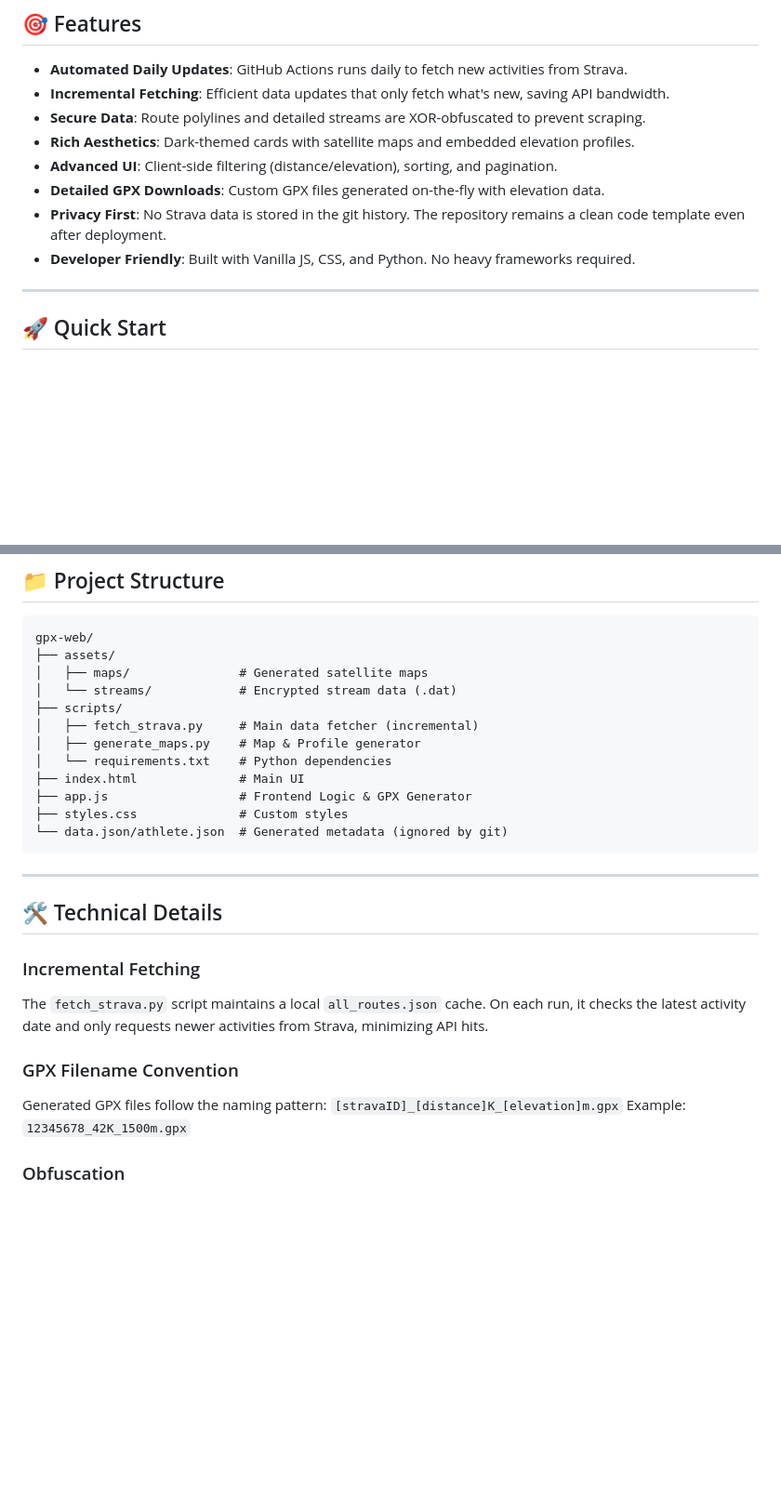
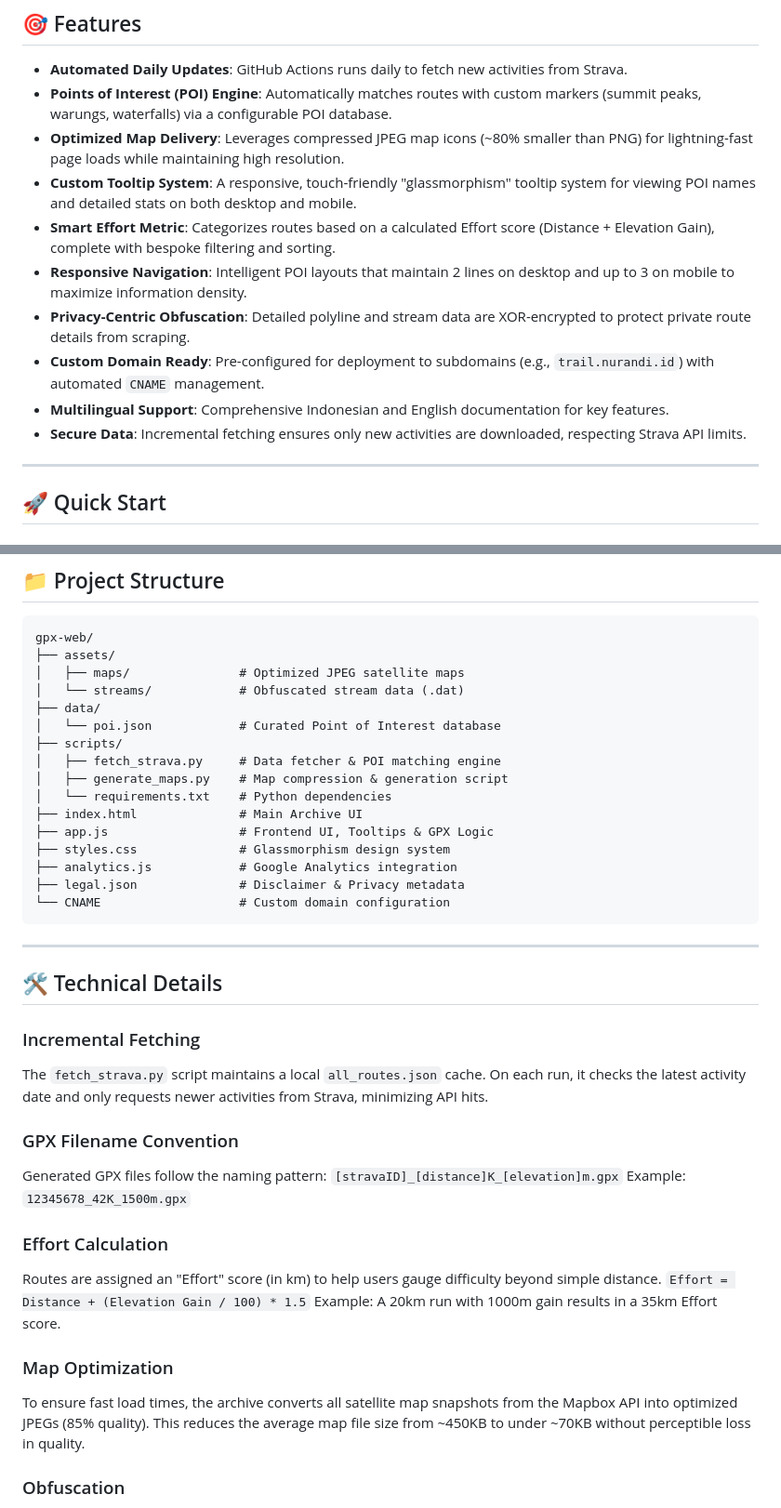
Before and after one commit to nurandi/trail, a Markdown page: README.md, 2 parts joined by grey strips. Shown at 93% size. Rendered like a GitHub page; blank space fills up the shorter version.

Commit message:
Docs: Update README with recent features and technical details

````diff
--- a/README.md
+++ b/README.md
@@ -9,13 +9,15 @@ A premium, automated static website to showcase your trail running activities. F
 ## 🎯 Features
 
 - **Automated Daily Updates**: GitHub Actions runs daily to fetch new activities from Strava.
-- **Incremental Fetching**: Efficient data updates that only fetch what's new, saving API bandwidth.
-- **Secure Data**: Route polylines and detailed streams are XOR-obfuscated to prevent scraping.
-- **Rich Aesthetics**: Dark-themed cards with satellite maps and embedded elevation profiles.
-- **Advanced UI**: Client-side filtering (distance/elevation), sorting, and pagination.
-- **Detailed GPX Downloads**: Custom GPX files generated on-the-fly with elevation data.
-- **Privacy First**: No Strava data is stored in the git history. The repository remains a clean code template even after deployment.
-- **Developer Friendly**: Built with Vanilla JS, CSS, and Python. No heavy frameworks required.
+- **Points of Interest (POI) Engine**: Automatically matches routes with custom markers (summit peaks, warungs, waterfalls) via a configurable POI database.
+- **Optimized Map Delivery**: Leverages compressed JPEG map icons (~80% smaller than PNG) for lightning-fast page loads while maintaining high resolution.
+- **Custom Tooltip System**: A responsive, touch-friendly "glassmorphism" tooltip system for viewing POI names and detailed stats on both desktop and mobile.
+- **Smart Effort Metric**: Categorizes routes based on a calculated Effort score (Distance + Elevation Gain), complete with bespoke filtering and sorting.
+- **Responsive Navigation**: Intelligent POI layouts that maintain 2 lines on desktop and up to 3 on mobile to maximize information density.
+- **Privacy-Centric Obfuscation**: Detailed polyline and stream data are XOR-encrypted to protect private route details from scraping.
+- **Custom Domain Ready**: Pre-configured for deployment to subdomains (e.g., `trail.nurandi.id`) with automated `CNAME` management.
+- **Multilingual Support**: Comprehensive Indonesian and English documentation for key features.
+- **Secure Data**: Incremental fetching ensures only new activities are downloaded, respecting Strava API limits.
 
 ---
 
@@ -100,16 +102,20 @@ The system requires `STRAVA_REFRESH_TOKEN` for long-term automation.
 ```
 gpx-web/
 ├── assets/
-│   ├── maps/               # Generated satellite maps
-│   └── streams/            # Encrypted stream data (.dat)
+│   ├── maps/               # Optimized JPEG satellite maps
+│   └── streams/            # Obfuscated stream data (.dat)
+├── data/
+│   └── poi.json            # Curated Point of Interest database
 ├── scripts/
-│   ├── fetch_strava.py     # Main data fetcher (incremental)
-│   ├── generate_maps.py    # Map & Profile generator
+│   ├── fetch_strava.py     # Data fetcher & POI matching engine
+│   ├── generate_maps.py    # Map compression & generation script
 │   └── requirements.txt    # Python dependencies
-├── index.html              # Main UI
-├── app.js                  # Frontend Logic & GPX Generator
-├── styles.css              # Custom styles
-└── data.json/athlete.json  # Generated metadata (ignored by git)
+├── index.html              # Main Archive UI
+├── app.js                  # Frontend UI, Tooltips & GPX Logic
+├── styles.css              # Glassmorphism design system
+├── analytics.js            # Google Analytics integration
+├── legal.json              # Disclaimer & Privacy metadata
+└── CNAME                   # Custom domain configuration
 ```
 
 ---
@@ -124,6 +130,14 @@ Generated GPX files follow the naming pattern:
 `[stravaID]_[distance]K_[elevation]m.gpx`
 Example: `12345678_42K_1500m.gpx`
 
+### Effort Calculation
+Routes are assigned an "Effort" score (in km) to help users gauge difficulty beyond simple distance.
+`Effort = Distance + (Elevation Gain / 100) * 1.5`
+Example: A 20km run with 1000m gain results in a 35km Effort score.
+
+### Map Optimization
+To ensure fast load times, the archive converts all satellite map snapshots from the Mapbox API into optimized JPEGs (85% quality). This reduces the average map file size from ~450KB to under ~70KB without perceptible loss in quality.
+
 ### Obfuscation
 Detailed coordinates and elevation data are XOR-encrypted using your `GPX_ENCRYPTION_KEY`. This ensures that while the site is public, your raw activity data is protected from bulk scrapers.
 
````
